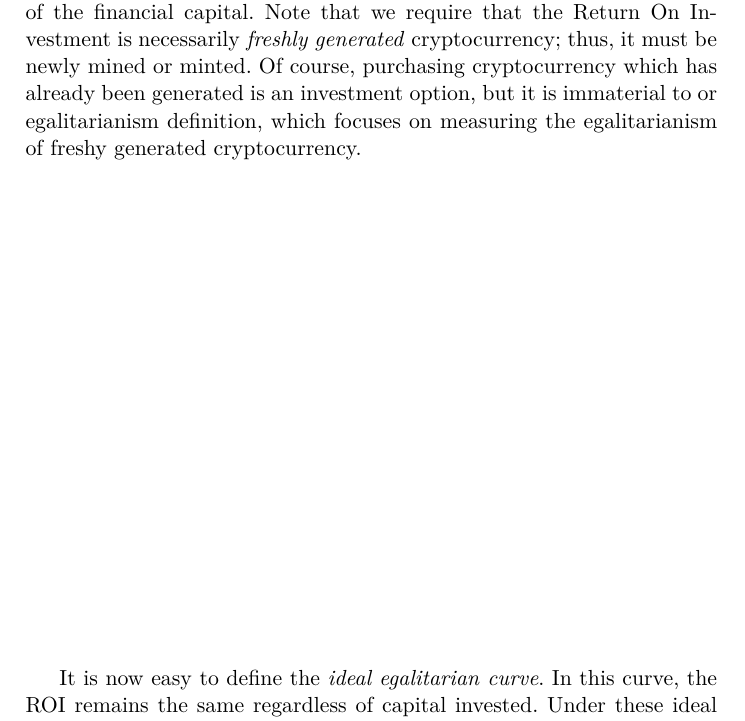
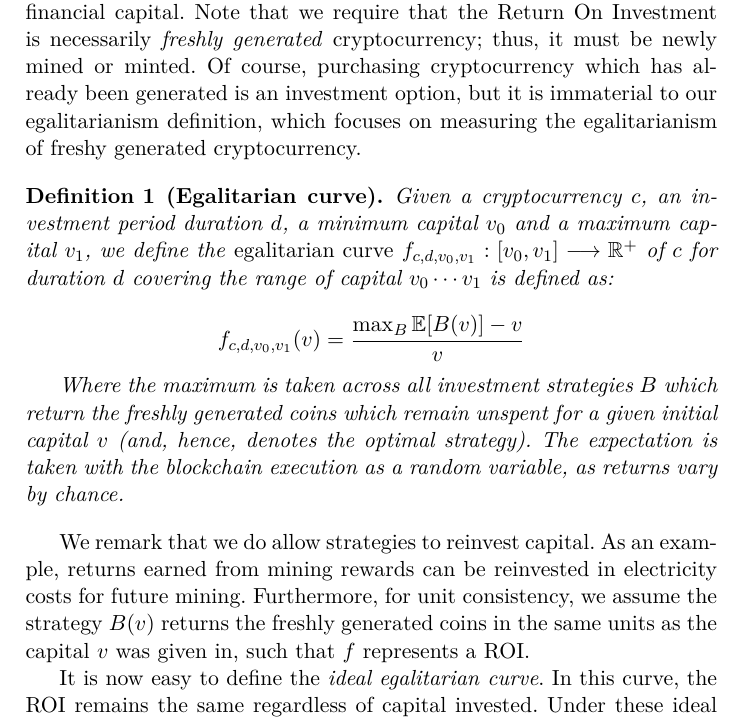
Before and after one commit to decrypto-org/egalitarianism, a LaTeX paper (egalitarianism.tex, which reads definition.tex): part of page 4 of 6, cut so that both start at the same text. Compiled offline with pdfLaTeX.

Commit message:
Egalitarian curve definition

```diff
--- a/definition.tex
+++ b/definition.tex
@@ -35,8 +35,31 @@ given an optimal allocation of the financial capital. Note that we require that
 the Return On Investment is necessarily \emph{freshly generated} cryptocurrency;
 thus, it must be newly mined or minted. Of course, purchasing cryptocurrency
 which has already been generated is an investment option, but it is immaterial
-to or egalitarianism definition, which focuses on measuring the egalitarianism
+to our egalitarianism definition, which focuses on measuring the egalitarianism
 of freshy generated cryptocurrency.
+
+\begin{definition}[Egalitarian curve]
+  Given a cryptocurrency $c$, an investment period duration $d$, a minimum
+  capital $v_0$ and a maximum capital $v_1$, we define the
+  \emph{egalitarian curve}
+  $f_{c,d,v_0,v_1}: [v_0, v_1] \longrightarrow \mathbb{R}^+$ of $c$ for
+  duration $d$ covering the range of capital $v_0 \cdots v_1$ is defined as:
+
+  \[
+  f_{c,d,v_0,v_1}(v) = \frac{\max_B{\mathbb{E}[B(v)]} - v}{v}
+  \]
+
+  Where the maximum is taken across all investment strategies $B$ which return
+  the freshly generated coins which remain unspent for a given initial capital
+  $v$ (and, hence, denotes the optimal strategy). The expectation is taken with
+  the blockchain execution as a random variable, as returns vary by chance.
+\end{definition}
+
+We remark that we do allow strategies to reinvest capital. As an example,
+returns earned from mining rewards can be reinvested in electricity costs for
+future mining. Furthermore, for unit consistency, we assume the strategy $B(v)$
+returns the freshly generated coins in the same units as the capital $v$ was
+given in, such that $f$ represents a ROI.
 
 It is now easy to define the \emph{ideal egalitarian curve}. In this curve, the
 ROI remains the same regardless of capital invested. Under these ideal
```
